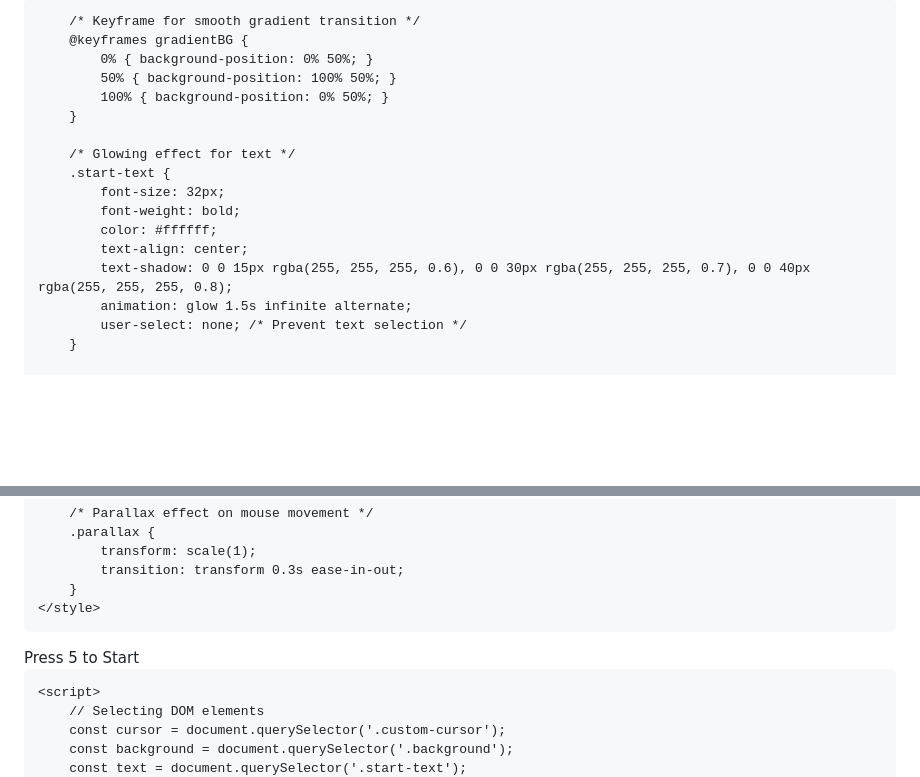
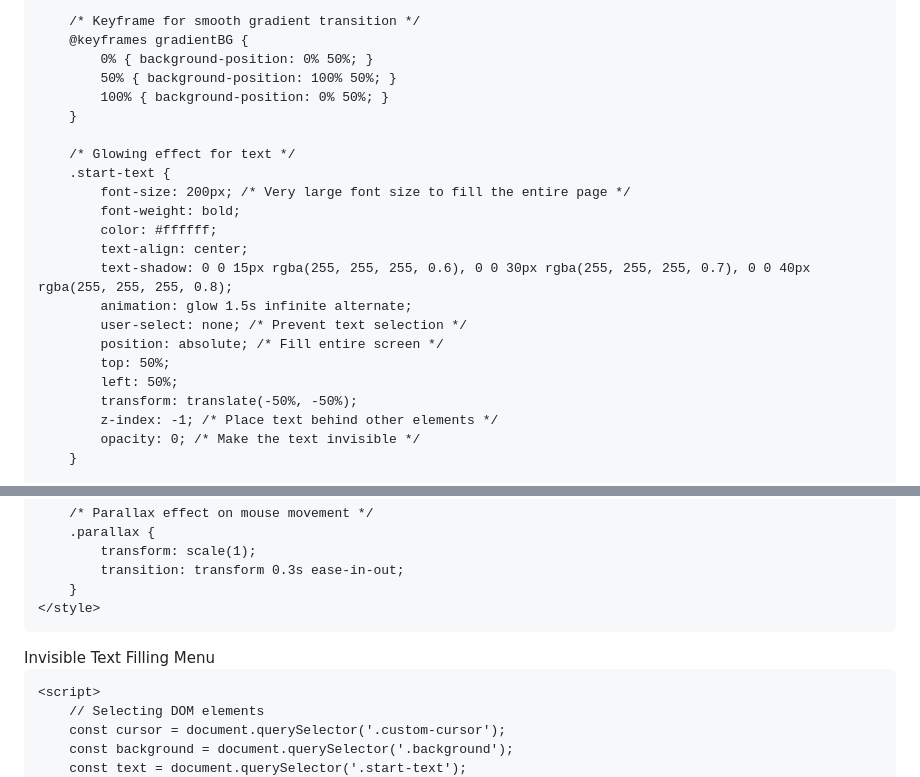
Before and after one commit to SYFER-eng/Syfer-eng.github.io, a Markdown page: README.md, 2 parts joined by grey strips. GitHub-like rendering; blank space fills up the shorter version.

```diff
--- a/README.md
+++ b/README.md
@@ -2,7 +2,7 @@
 <head>
     <meta charset="UTF-8">
     <meta name="viewport" content="width=device-width, initial-scale=1.0">
-    <title>Start menu</title>
+    <title>Interactive Mouse Background</title>
     <style>
         /* Global body styles */
         body {
@@ -18,6 +18,7 @@
             animation: gradientBG 15s ease infinite; /* Smooth gradient transition */
             cursor: none; /* Hide default cursor */
             background-color: rgba(0, 0, 0, 0.7); /* Darker background overlay */
+            position: relative;
         }
 
         /* Keyframe for smooth gradient transition */
@@ -29,13 +30,19 @@
 
         /* Glowing effect for text */
         .start-text {
-            font-size: 32px;
+            font-size: 200px; /* Very large font size to fill the entire page */
             font-weight: bold;
             color: #ffffff;
             text-align: center;
             text-shadow: 0 0 15px rgba(255, 255, 255, 0.6), 0 0 30px rgba(255, 255, 255, 0.7), 0 0 40px rgba(255, 255, 255, 0.8);
             animation: glow 1.5s infinite alternate;
             user-select: none; /* Prevent text selection */
+            position: absolute; /* Fill entire screen */
+            top: 50%;
+            left: 50%;
+            transform: translate(-50%, -50%);
+            z-index: -1; /* Place text behind other elements */
+            opacity: 0; /* Make the text invisible */
         }
 
         /* Glowing effect animation */
@@ -90,7 +97,7 @@
 </head>
 <body>
     <div class="background parallax"></div>
-    <div class="start-text">Press 5 to Start</div>
+    <div class="start-text">Invisible Text Filling Menu</div> <!-- Invisible text -->
     <div class="custom-cursor" id="customCursor"></div>
 
     <script>
```
